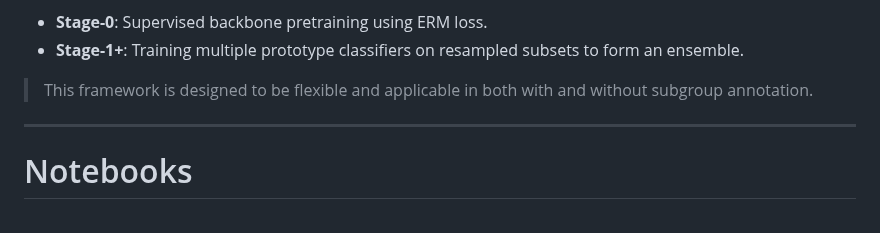
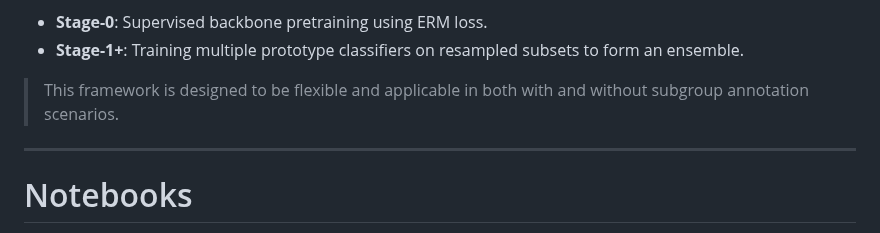
Before and after one commit to minhto2802/DPE, a Markdown page: README.md, the part around the change. Rendered like a GitHub page.

```diff
--- a/README.md
+++ b/README.md
@@ -20,7 +20,7 @@ The training pipeline includes:
 - **Stage-0**: Supervised backbone pretraining using ERM loss.
 - **Stage-1+**: Training multiple prototype classifiers on resampled subsets to form an ensemble.
 
-> This framework is designed to be flexible and applicable in both with and without subgroup annotation.
+> This framework is designed to be flexible and applicable in both with and without subgroup annotation scenarios.
 
 
 ---
```
